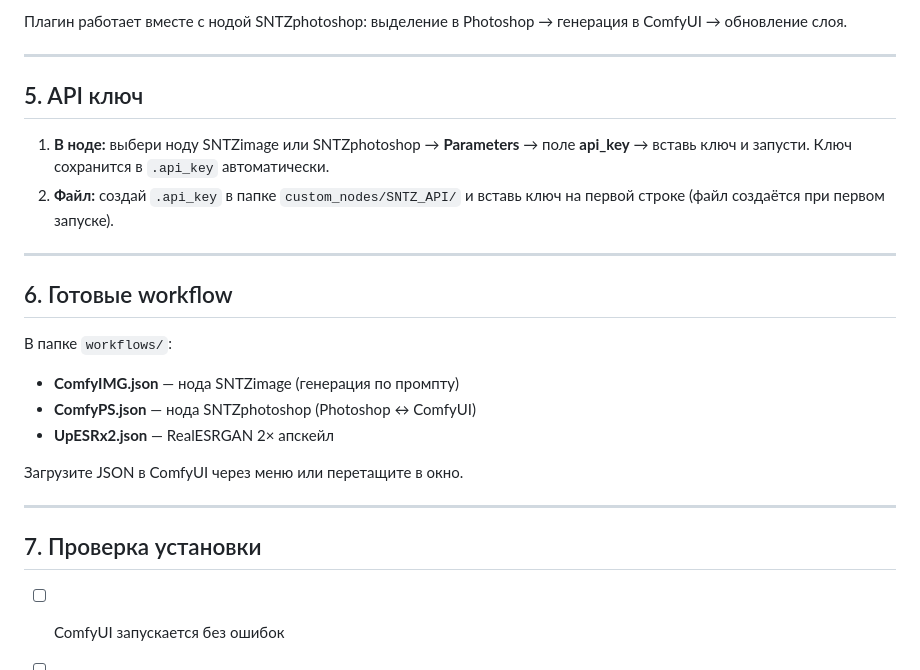
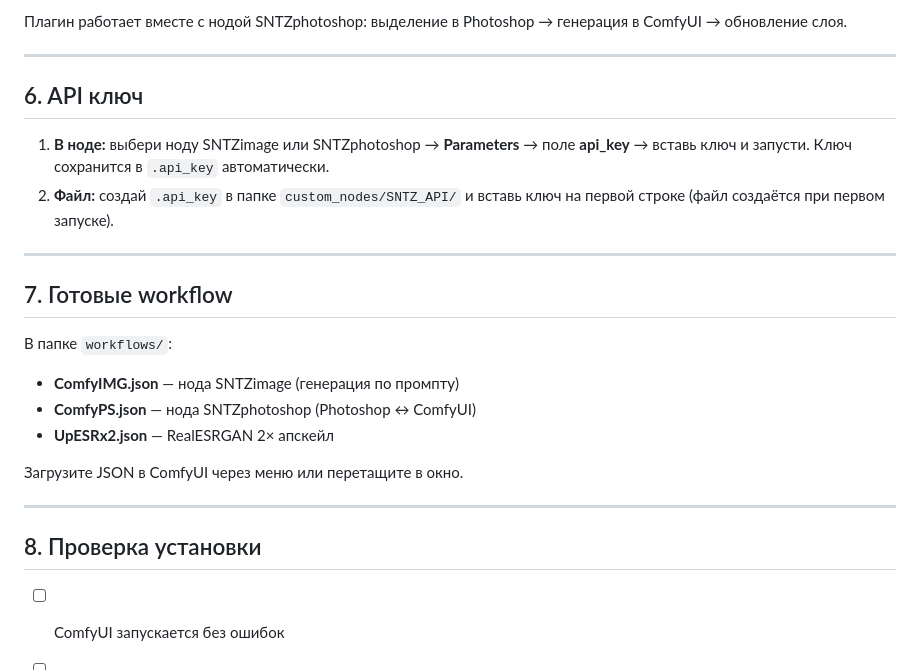
Before and after one commit to andrukisselev-netizen/SNTZ_API, a Markdown page: INSTALL.md, the part around one of its changes. Rendered like a GitHub page.

```diff
--- a/INSTALL.md
+++ b/INSTALL.md
@@ -89,14 +110,14 @@ git clone https://github.com/andrukisselev-netizen/SNTZ_API
 
 ---
 
-## 5. API ключ
+## 6. API ключ
 
 1. **В ноде:** выбери ноду SNTZimage или SNTZphotoshop → **Parameters** → поле **api_key** → вставь ключ и запусти. Ключ сохранится в `.api_key` автоматически.
 2. **Файл:** создай `.api_key` в папке `custom_nodes/SNTZ_API/` и вставь ключ на первой строке (файл создаётся при первом запуске).
 
 ---
 
-## 6. Готовые workflow
+## 7. Готовые workflow
 
 В папке `workflows/`:
 - **ComfyIMG.json** — нода SNTZimage (генерация по промпту)
@@ -107,7 +128,7 @@ git clone https://github.com/andrukisselev-netizen/SNTZ_API
 
 ---
 
-## 7. Проверка установки
+## 8. Проверка установки
 
 - [ ] ComfyUI запускается без ошибок
 - [ ] ComfyUI Manager виден в интерфейсе (если установлен)
```
Also changed, not shown: other parts of INSTALL.md (+31 -10 lines).
